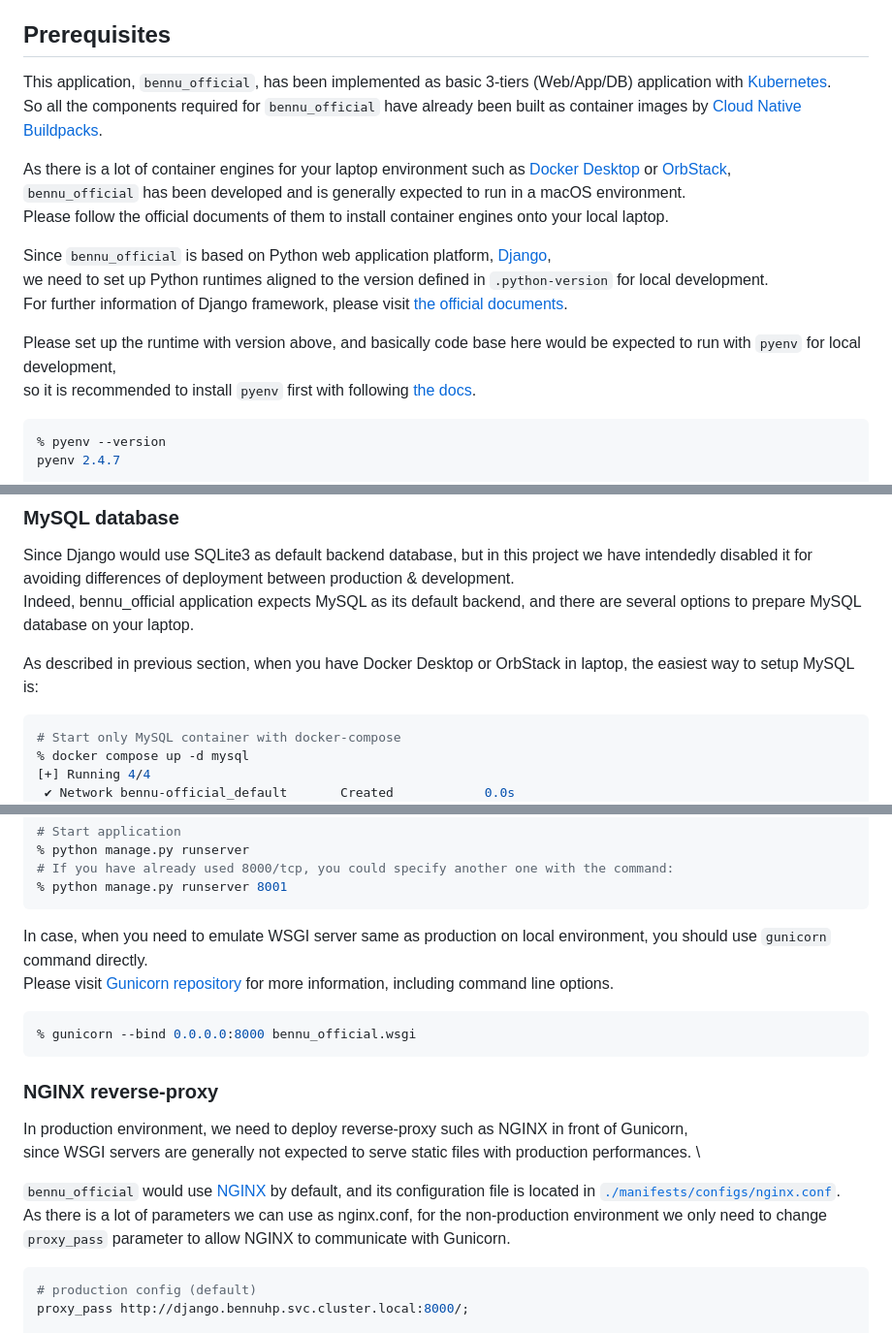
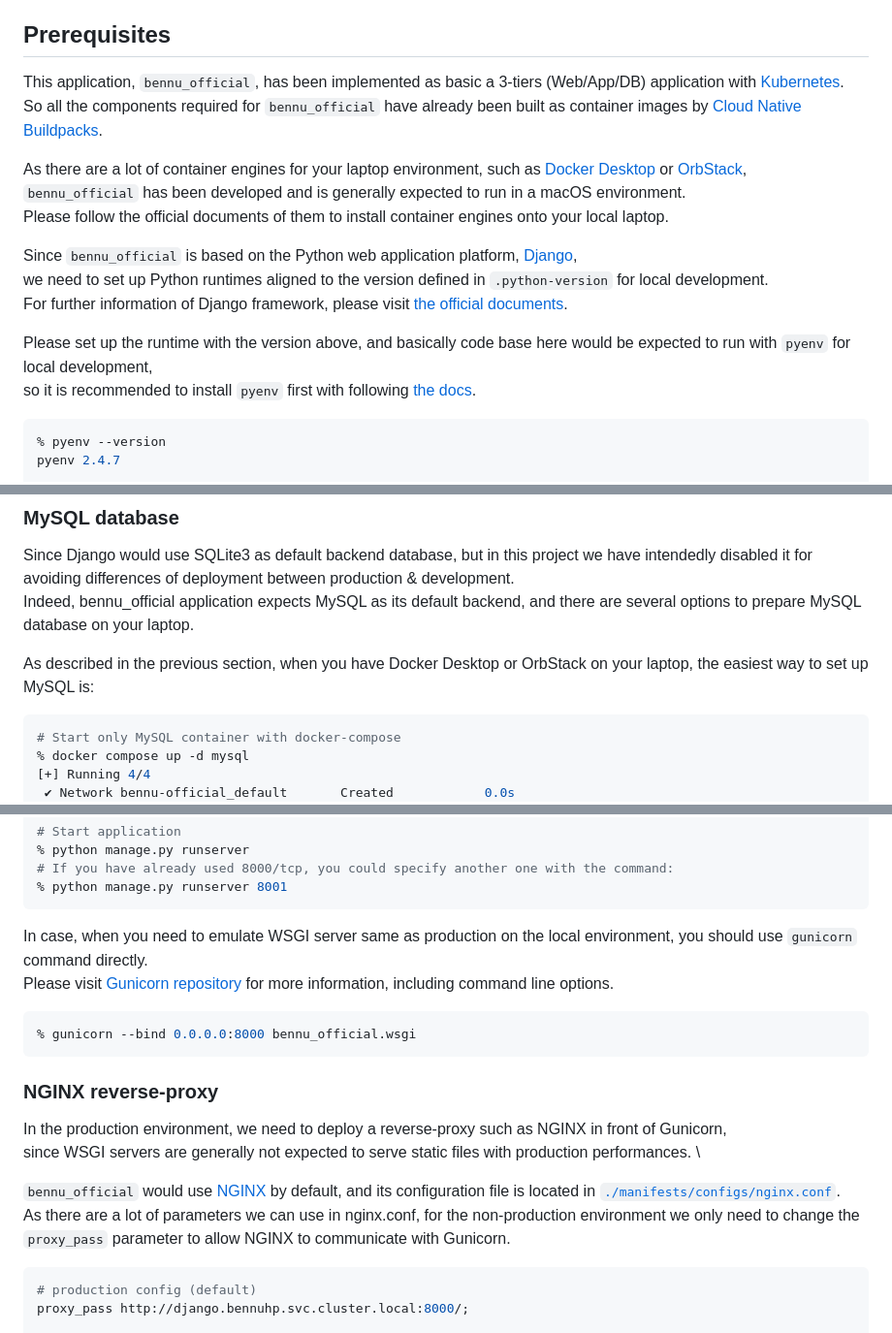
Before and after one commit to hwakabh/bennu-official.page, a Markdown page: README.md, 3 parts joined by grey strips. Shown at 97% size. Rendered like a GitHub page.

Commit message:
docs: fixed review by coderabbit.

````diff
--- a/README.md
+++ b/README.md
@@ -3,20 +3,20 @@ Bennu Official Homepage, with Python Django MVC
 
 
 ## Prerequisites
-This application, `bennu_official`, has been implemented as basic 3-tiers (Web/App/DB) application with [Kubernetes](https://kubernetes.io). \
+This application, `bennu_official`, has been implemented as basic a 3-tiers (Web/App/DB) application with [Kubernetes](https://kubernetes.io). \
 So all the components required for `bennu_official` have already been built as container images by [Cloud Native Buildpacks](https://buildpacks.io).
 
-As there is a lot of container engines for your laptop environment such as [Docker Desktop](https://docs.docker.com/desktop/) or [OrbStack](https://orbstack.dev), \
+As there are a lot of container engines for your laptop environment, such as [Docker Desktop](https://docs.docker.com/desktop/) or [OrbStack](https://orbstack.dev), \
 `bennu_official` has been developed and is generally expected to run in a macOS environment. \
 Please follow the official documents of them to install container engines onto your local laptop.
 
 
-Since `bennu_official` is based on Python web application platform, [Django](https://github.com/django/django), \
+Since `bennu_official` is based on the Python web application platform, [Django](https://github.com/django/django), \
 we need to set up Python runtimes aligned to the version defined in `.python-version` for local development. \
 For further information of Django framework, please visit [the official documents](https://docs.djangoproject.com/en/5.0/releases/5.0/).
 
 
-Please set up the runtime with version above, and basically code base here would be expected to run with `pyenv` for local development, \
+Please set up the runtime with the version above, and basically code base here would be expected to run with `pyenv` for local development, \
 so it is recommended to install `pyenv` first with following [the docs](https://github.com/pyenv/pyenv).
 
 ```shell
@@ -47,7 +47,7 @@ you have to update the values from default, which are defined in `./manifests/*`
 Since Django would use SQLite3 as default backend database, but in this project we have intendedly disabled it for avoiding differences of deployment between production & development. \
 Indeed, bennu_official application expects MySQL as its default backend, and there are several options to prepare MySQL database on your laptop.
 
-As described in previous section, when you have Docker Desktop or OrbStack in laptop, the easiest way to setup MySQL is:
+As described in the previous section, when you have Docker Desktop or OrbStack on your laptop, the easiest way to set up MySQL is:
 
 ```shell
 # Start only MySQL container with docker-compose
@@ -89,7 +89,7 @@ Please note that the default port Django uses is `8000/tcp`.
 % python manage.py runserver 8001
 ```
 
-In case, when you need to emulate WSGI server same as production on local environment, you should use `gunicorn` command directly. \
+In case, when you need to emulate WSGI server same as production on the local environment, you should use `gunicorn` command directly. \
 Please visit [Gunicorn repository](https://github.com/benoitc/gunicorn) for more information, including command line options.
 
 ```shell
@@ -97,11 +97,11 @@ Please visit [Gunicorn repository](https://github.com/benoitc/gunicorn) for more
 ```
 
 ### NGINX reverse-proxy
-In production environment, we need to deploy reverse-proxy such as NGINX in front of Gunicorn, \
+In the production environment, we need to deploy a reverse-proxy such as NGINX in front of Gunicorn, \
 since WSGI servers are generally not expected to serve static files with production performances. \
 
 `bennu_official` would use [NGINX](https://nginx.org/en/) by default, and its configuration file is located in [`./manifests/configs/nginx.conf`](./manifests/configs/nginx.conf). \
-As there is a lot of parameters we can use as nginx.conf, for the non-production environment we only need to change `proxy_pass` parameter to allow NGINX to communicate with Gunicorn.
+As there are a lot of parameters we can use in nginx.conf, for the non-production environment we only need to change the `proxy_pass` parameter to allow NGINX to communicate with Gunicorn.
 
 ```conf
 # production config (default)
````
